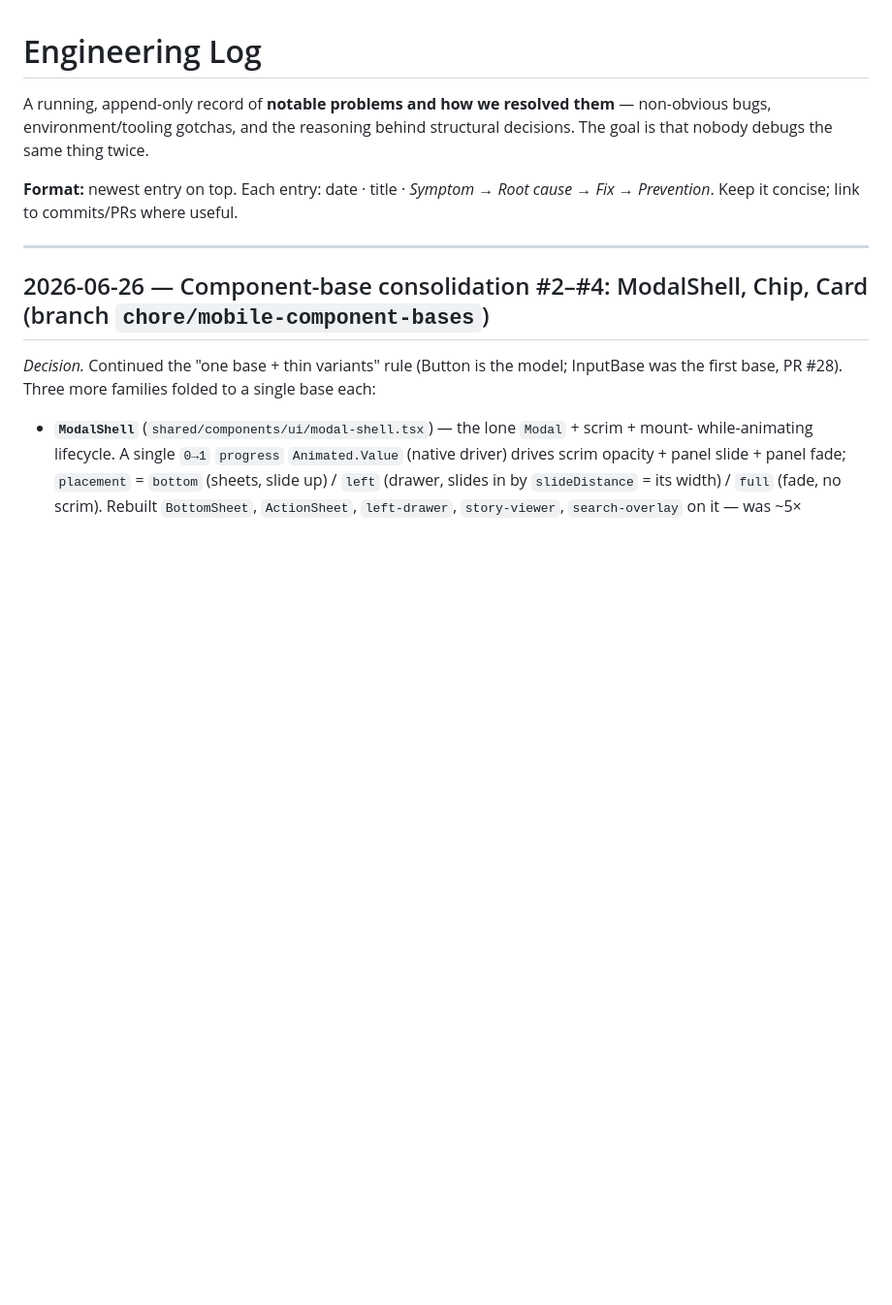
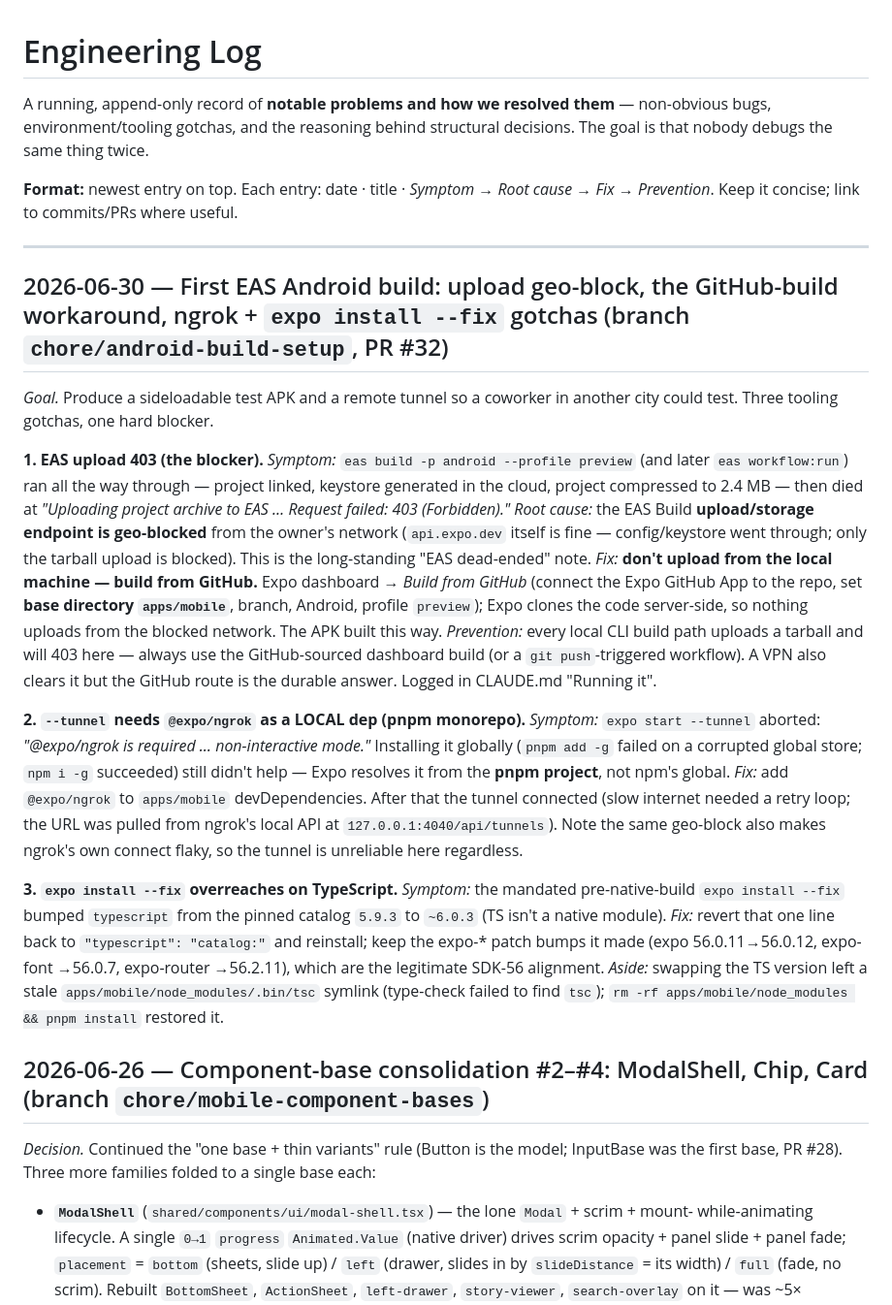
Before and after one commit to MohammadhoseinGoodarzi/libolink-platform, a Markdown page: docs/ENGINEERING_LOG.md, the part around the change. Shown at 97% size. GitHub-like rendering; blank space fills up the shorter version.

Commit message:
docs: record EAS GitHub-build workaround + version-table bumps
- ENGINEERING_LOG 2026-06-30: EAS upload 403 geo-block -> build from GitHub
  (dashboard, base dir apps/mobile), @expo/ngrok must be a local dep for
  --tunnel in a pnpm monorepo, and expo install --fix's stray TypeScript bump
- version table: expo 56.0.12, expo-router 56.2.11, @expo/ngrok devDep, TS
  revert caveat
- mobile Running-it: how to build the test APK from GitHub

```diff
--- a/docs/ENGINEERING_LOG.md
+++ b/docs/ENGINEERING_LOG.md
@@ -8,6 +8,41 @@ that nobody debugs the same thing twice.
 *Prevention*. Keep it concise; link to commits/PRs where useful.
 
 ---
+
+## 2026-06-30 — First EAS Android build: upload geo-block, the GitHub-build workaround, ngrok + `expo install --fix` gotchas (branch `chore/android-build-setup`, PR #32)
+
+*Goal.* Produce a sideloadable test APK and a remote tunnel so a coworker in another city
+could test. Three tooling gotchas, one hard blocker.
+
+**1. EAS upload 403 (the blocker).** *Symptom:* `eas build -p android --profile preview`
+(and later `eas workflow:run`) ran all the way through — project linked, keystore generated in
+the cloud, project compressed to 2.4 MB — then died at *"Uploading project archive to EAS …
+Request failed: 403 (Forbidden)."* *Root cause:* the EAS Build **upload/storage endpoint is
+geo-blocked** from the owner's network (`api.expo.dev` itself is fine — config/keystore went
+through; only the tarball upload is blocked). This is the long-standing "EAS dead-ended" note.
+*Fix:* **don't upload from the local machine — build from GitHub.** Expo dashboard → *Build from
+GitHub* (connect the Expo GitHub App to the repo, set **base directory `apps/mobile`**, branch,
+Android, profile `preview`); Expo clones the code server-side, so nothing uploads from the blocked
+network. The APK built this way. *Prevention:* every local CLI build path uploads a tarball and
+will 403 here — always use the GitHub-sourced dashboard build (or a `git push`-triggered
+workflow). A VPN also clears it but the GitHub route is the durable answer. Logged in CLAUDE.md
+"Running it".
+
+**2. `--tunnel` needs `@expo/ngrok` as a LOCAL dep (pnpm monorepo).** *Symptom:* `expo start
+--tunnel` aborted: *"@expo/ngrok is required … non-interactive mode."* Installing it globally
+(`pnpm add -g` failed on a corrupted global store; `npm i -g` succeeded) still didn't help —
+Expo resolves it from the **pnpm project**, not npm's global. *Fix:* add `@expo/ngrok` to
+`apps/mobile` devDependencies. After that the tunnel connected (slow internet needed a retry
+loop; the URL was pulled from ngrok's local API at `127.0.0.1:4040/api/tunnels`). Note the same
+geo-block also makes ngrok's own connect flaky, so the tunnel is unreliable here regardless.
+
+**3. `expo install --fix` overreaches on TypeScript.** *Symptom:* the mandated pre-native-build
+`expo install --fix` bumped `typescript` from the pinned catalog `5.9.3` to `~6.0.3` (TS isn't a
+native module). *Fix:* revert that one line back to `"typescript": "catalog:"` and reinstall; keep
+the expo-* patch bumps it made (expo 56.0.11→56.0.12, expo-font →56.0.7, expo-router →56.2.11),
+which are the legitimate SDK-56 alignment. *Aside:* swapping the TS version left a stale
+`apps/mobile/node_modules/.bin/tsc` symlink (type-check failed to find `tsc`); `rm -rf
+apps/mobile/node_modules && pnpm install` restored it.
 
 ## 2026-06-26 — Component-base consolidation #2–#4: ModalShell, Chip, Card (branch `chore/mobile-component-bases`)
 
```
Also changed, not shown: CLAUDE.md (+13 -3 lines).
